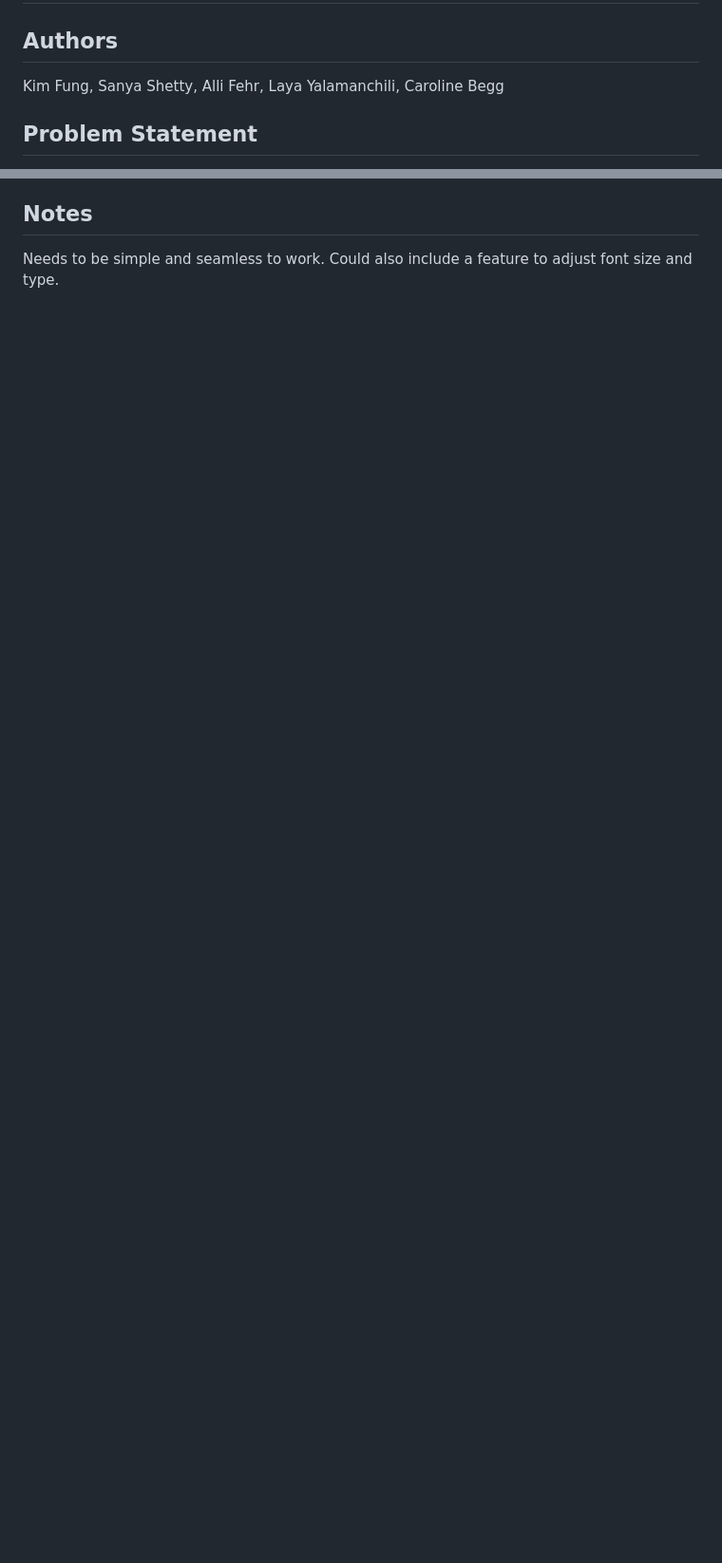
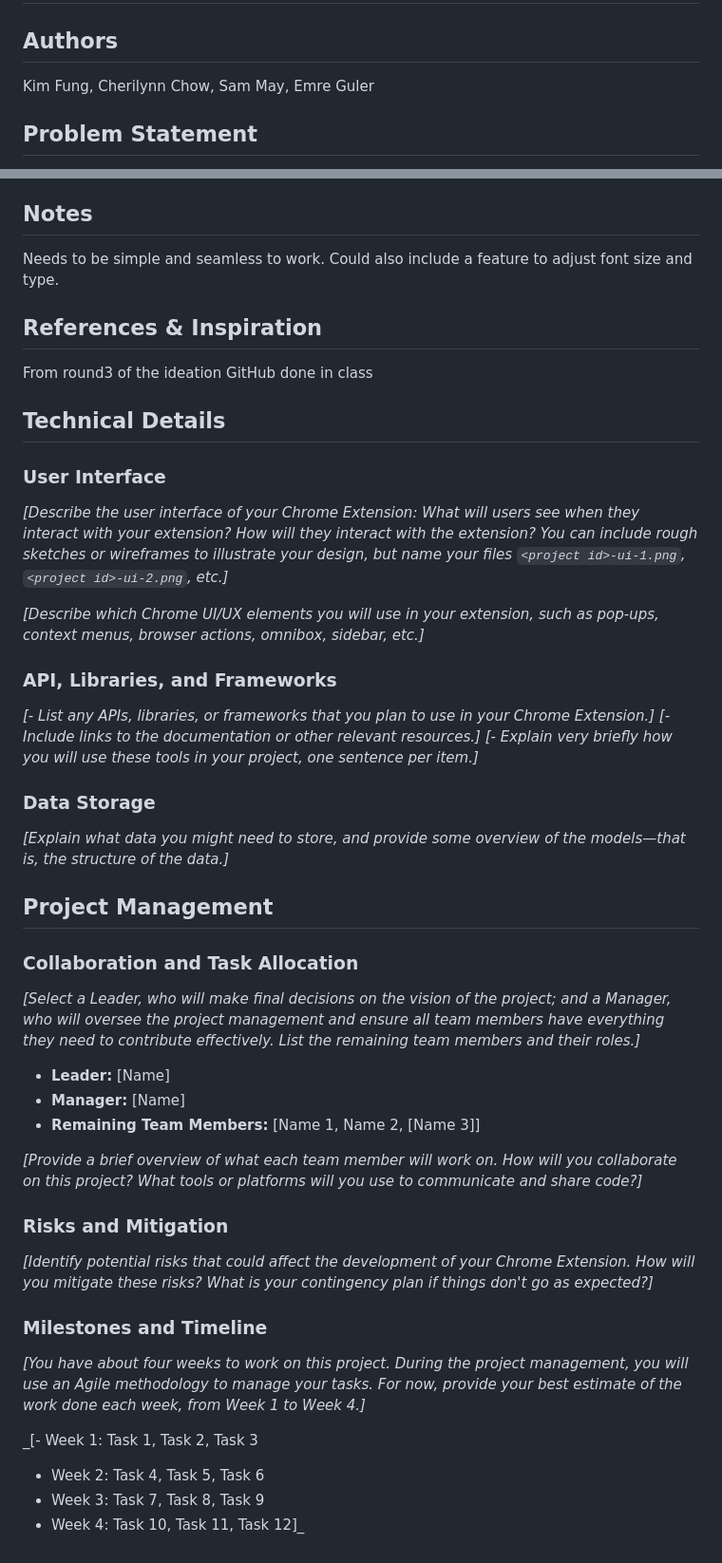
Before and after one commit to mreguler/currency-converter, a Markdown page: README.md, 2 parts joined by grey strips. Shown at 95% size. Rendered like a GitHub page; blank space fills up the shorter version.

```diff
--- a/README.md
+++ b/README.md
@@ -2,7 +2,7 @@
 
 ## Authors
 
-Kim Fung, Sanya Shetty, Alli Fehr, Laya Yalamanchili, Caroline Begg
+Kim Fung, Cherilynn Chow, Sam May, Emre Guler
 
 ## Problem Statement
 
@@ -48,3 +48,50 @@ Currency Converter is a Chrome Extension that seamlessly integrates real-time cu
 ## Notes
 
 Needs to be simple and seamless to work. Could also include a feature to adjust font size and type.
+
+## References & Inspiration
+
+From round3 of the ideation GitHub done in class
+
+## Technical Details
+
+### User Interface
+
+_[Describe the user interface of your Chrome Extension: What will users see when they interact with your extension? How will they interact with the extension? You can include rough sketches or wireframes to illustrate your design, but name your files `<project id>-ui-1.png`, `<project id>-ui-2.png`, etc.]_
+
+_[Describe which Chrome UI/UX elements you will use in your extension, such as pop-ups, context menus, browser actions, omnibox, sidebar, etc.]_
+
+### API, Libraries, and Frameworks
+
+_[- List any APIs, libraries, or frameworks that you plan to use in your Chrome Extension.]_
+_[- Include links to the documentation or other relevant resources.]_
+_[- Explain very briefly how you will use these tools in your project, one sentence per item.]_
+
+### Data Storage
+
+_[Explain what data you might need to store, and provide some overview of the models—that is, the structure of the data.]_
+
+## Project Management
+
+### Collaboration and Task Allocation
+
+_[Select a Leader, who will make final decisions on the vision of the project; and a Manager, who will oversee the project management and ensure all team members have everything they need to contribute effectively. List the remaining team members and their roles.]_
+
+- **Leader:** [Name]
+- **Manager:** [Name]
+- **Remaining Team Members:** [Name 1, Name 2, [Name 3]]
+
+_[Provide a brief overview of what each team member will work on. How will you collaborate on this project? What tools or platforms will you use to communicate and share code?]_
+
+### Risks and Mitigation
+
+_[Identify potential risks that could affect the development of your Chrome Extension. How will you mitigate these risks? What is your contingency plan if things don't go as expected?]_
+
+### Milestones and Timeline
+
+_[You have about four weeks to work on this project. During the project management, you will use an Agile methodology to manage your tasks. For now, provide your best estimate of the work done each week, from Week 1 to Week 4.]_
+
+_[- Week 1: Task 1, Task 2, Task 3
+- Week 2: Task 4, Task 5, Task 6
+- Week 3: Task 7, Task 8, Task 9
+- Week 4: Task 10, Task 11, Task 12]_
```
